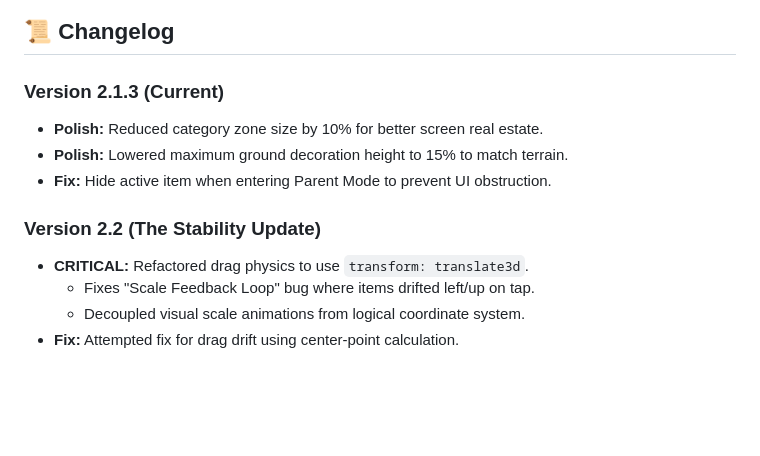
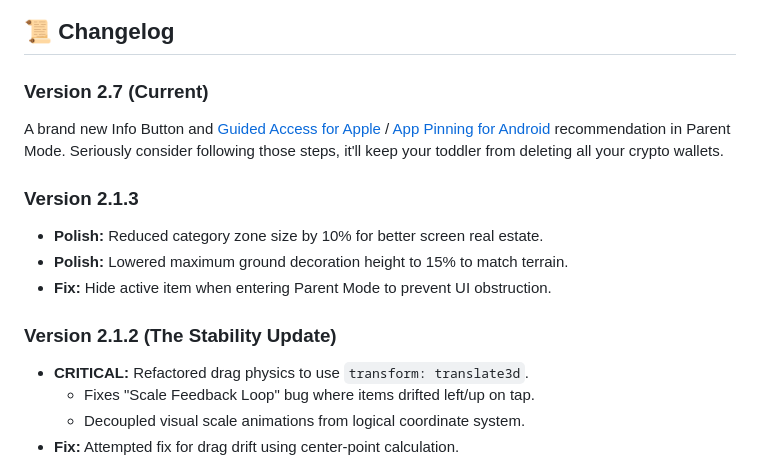
Before and after one commit to JoeFromDenver/belles-winter-adventure, a Markdown page: README.md, the part around the change. Drawn GitHub-style; blank space fills up the shorter version.

```diff
--- a/README.md
+++ b/README.md
@@ -20,12 +20,15 @@ This project represents a rapid, iterative development cycle driven by real-worl
 
 ## 📜 Changelog
 
-### Version 2.1.3 (Current)
+### Version 2.7 (Current)
+A brand new Info Button and [Guided Access for Apple](https://support.apple.com/en-us/111795) / [App Pinning for Android](https://support.google.com/android/answer/9455138?hl=en) recommendation in Parent Mode. Seriously consider following those steps, it'll keep your toddler from deleting all your crypto wallets.
+
+### Version 2.1.3
 * **Polish:** Reduced category zone size by 10% for better screen real estate.
 * **Polish:** Lowered maximum ground decoration height to 15% to match terrain.
 * **Fix:** Hide active item when entering Parent Mode to prevent UI obstruction.
 
-### Version 2.2 (The Stability Update)
+### Version 2.1.2 (The Stability Update)
 * **CRITICAL:** Refactored drag physics to use `transform: translate3d`.
     * Fixes "Scale Feedback Loop" bug where items drifted left/up on tap.
     * Decoupled visual scale animations from logical coordinate system.
```
